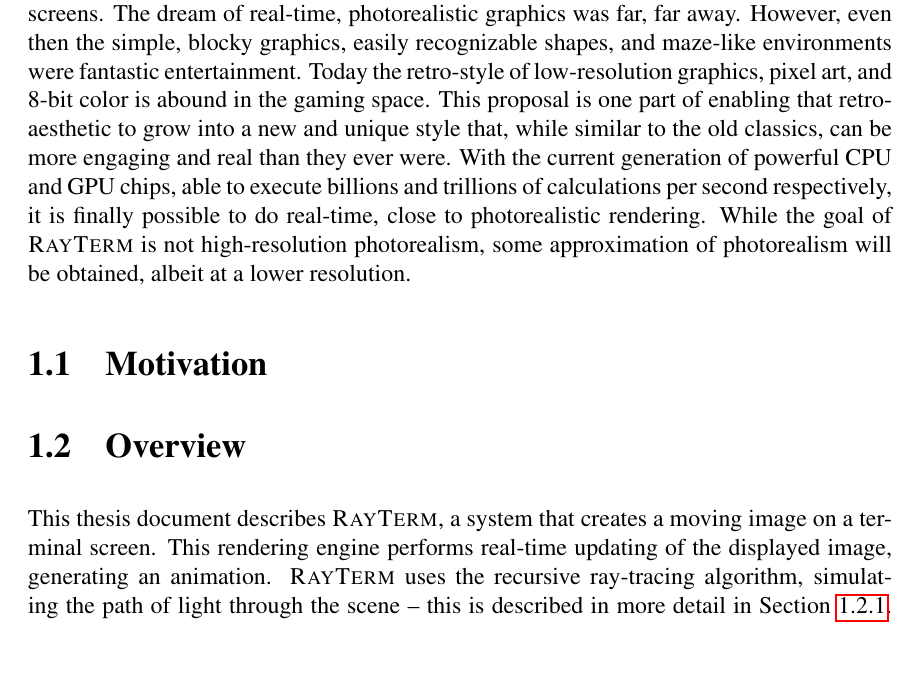
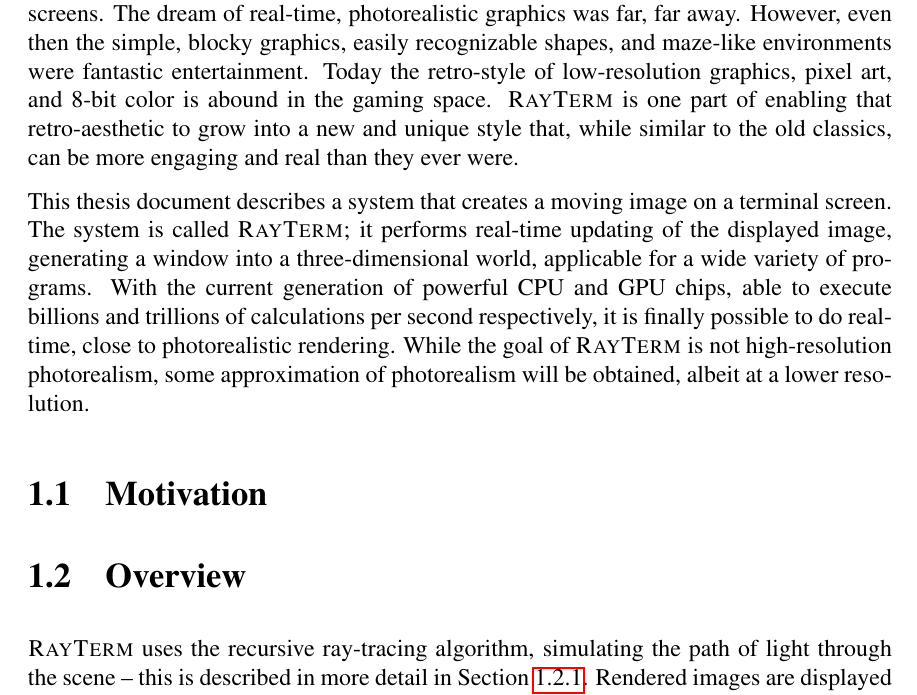
Before and after one commit to Michionlion/rayterm-thesis, a LaTeX thesis (thesis.tex, which reads ch01_overview.tex): part of page 6 of 22, cut so that both start at the same text, the shorter picture padded with empty space. Compiled offline with pdfLaTeX.

Commit message:
updated intro to ch1

```diff
--- a/ch01_overview.tex
+++ b/ch01_overview.tex
@@ -12,7 +12,10 @@ In the early days of computing, real-time rendering engines that powered games l
 The dream of real-time, photorealistic graphics was far, far away.
 However, even then the simple, blocky graphics, easily recognizable shapes, and maze-like environments were fantastic entertainment.
 Today the retro-style of low-resolution graphics, pixel art, and 8-bit color is abound in the gaming space.
-This proposal is one part of enabling that retro-aesthetic to grow into a new and unique style that, while similar to the old classics, can be more engaging and real than they ever were.
+\name\ is one part of enabling that retro-aesthetic to grow into a new and unique style that, while similar to the old classics, can be more engaging and real than they ever were.
+
+This thesis document describes a system that creates a moving image on a terminal screen.
+The system is called \name; it performs real-time updating of the displayed image, generating a window into a three-dimensional world, applicable for a wide variety of programs.
 With the current generation of powerful CPU and GPU chips, able to execute billions and trillions of calculations per second respectively, it is finally possible to do real-time, close to photorealistic rendering.
 While the goal of \name\ is not high-resolution photorealism, some approximation of photorealism will be obtained, albeit at a lower resolution.
 
@@ -21,8 +24,6 @@ While the goal of \name\ is not high-resolution photorealism, some approximation
 \section{Overview}
 \label{ch:intro:overview}
 
-This thesis document describes \name, a system that creates a moving image on a terminal screen.
-This rendering engine performs real-time updating of the displayed image, generating an animation.
 \name\ uses the recursive ray-tracing algorithm, simulating the path of light through the scene -- this is described in more detail in Section~\ref{ch:intro:overview:raytracing}.
 Rendered images are displayed in two different modes; the first uses single half-character pixels, and the second more complex Unicode block characters.
 The mechanics of this image composition method are discussed in Section~\ref{ch:intro:overview:unicode}.
```
